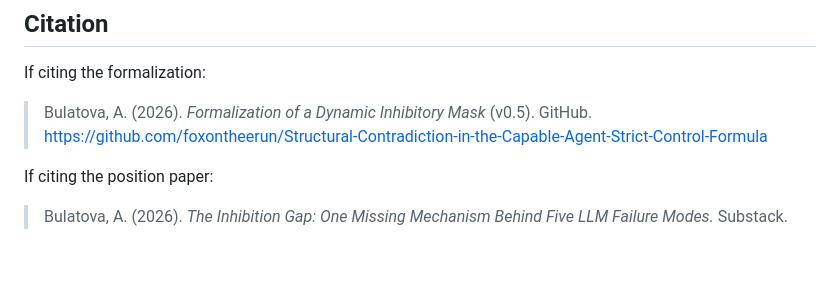
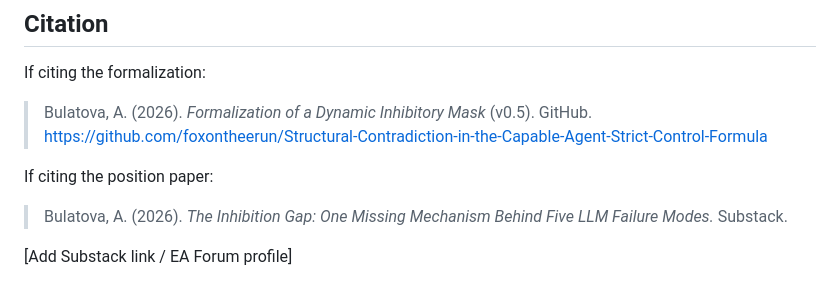
Before and after one commit to foxontheerun/Inhibition_Mask, a Markdown page: README.md, the part around the change. Drawn GitHub-style; blank space fills up the shorter version.

```diff
--- a/README.md
+++ b/README.md
@@ -58,3 +58,6 @@ If citing the formalization:
 If citing the position paper:
 
 > Bulatova, A. (2026). *The Inhibition Gap: One Missing Mechanism Behind Five LLM Failure Modes.* Substack.
+
+
+[Add Substack link / EA Forum profile]
```
